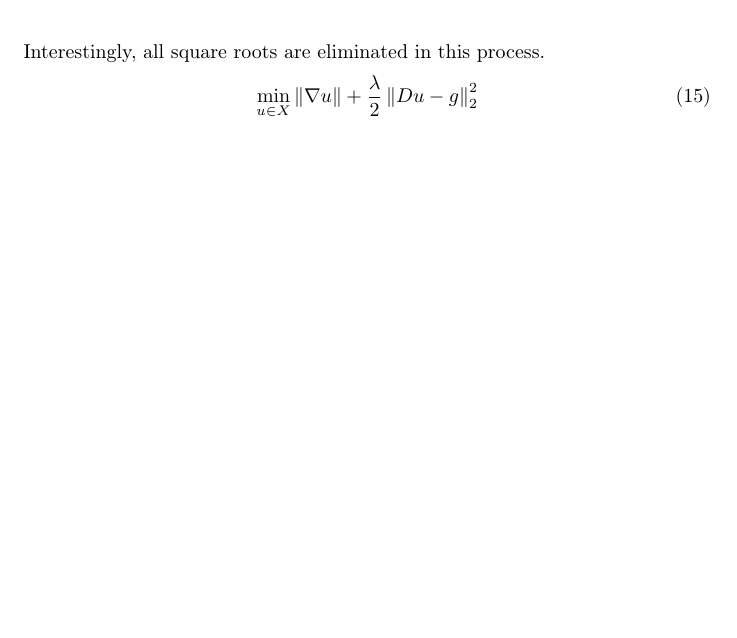
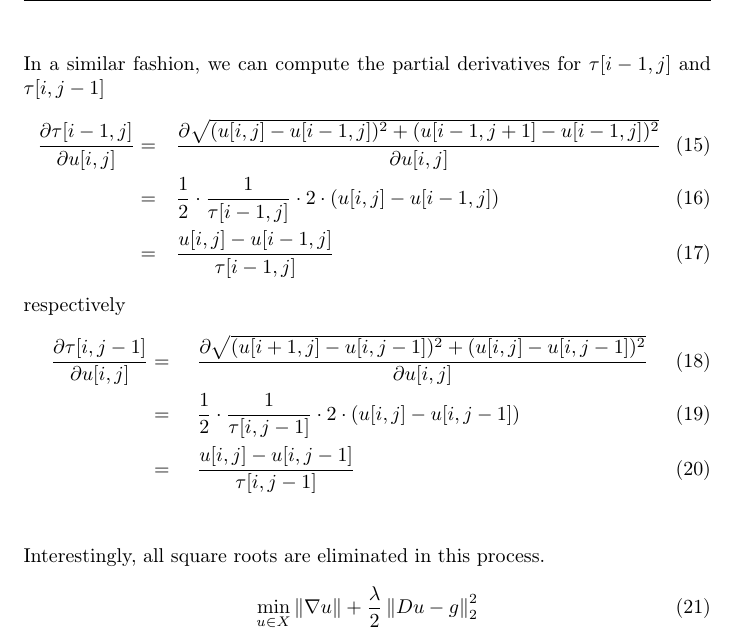
Before and after one commit to panmari/convex_optimization_superresolution, a LaTeX document (report-superresolution.tex): part of page 2 of 3 before the commit and part of page 3 of 4 after it, cut at the place of the change, the shorter picture padded with empty space. Compiled offline with pdfLaTeX.

Commit message:
Added derivation two other tau terms.

```diff
--- a/report-superresolution.tex
+++ b/report-superresolution.tex
@@ -116,6 +116,21 @@ These three expressions can now be computed as
 &= &&\tau[i,j]^{-1} (2 u[i,j] -u[i + 1, j] - u[i, j+1]) \\
 &= &&\frac{2u[i,j] - u[i + 1, j] - u[i, j+1]}{\tau[i,j]}
 \end{align}
+In a similar fashion, we can compute the partial derivatives for
+$\tau[i-1, j]$ and $\tau[i, j - 1]$
+\begin{align}
+\frac{\partial \tau[i - 1,j]}{\partial u[i,j]}
+&= &&\frac{\partial \sqrt{(u[i,j] - u[i-1,j])^2 + (u[i-1, j+1] - u[i-1, j])^2}}{\partial u[i,j]} \\
+&= &&\frac{1}{2} \cdot \frac{1}{\tau[i - 1, j]} \cdot 2 \cdot (u[i,j] - u[i-1, j]) \\
+&= &&\frac{u[i,j] - u[i-1, j]}{\tau[i - 1, j]}
+\end{align}
+respectively
+\begin{align}
+\frac{\partial \tau[i,j-1]}{\partial u[i,j]}
+&= &&\frac{\partial \sqrt{(u[i + 1 ,j] - u[i,j - 1])^2 + (u[i, j] - u[i, j - 1])^2}}{\partial u[i,j]} \\
+&= &&\frac{1}{2} \cdot \frac{1}{\tau[i, j - 1]} \cdot 2 \cdot (u[i,j] - u[i, j-1]) \\
+&= &&\frac{u[i,j] - u[i, j - 1]}{\tau[i, j-1]}
+\end{align}
 
 Interestingly, all square roots are eliminated in this process.
 \begin{equation}
```
